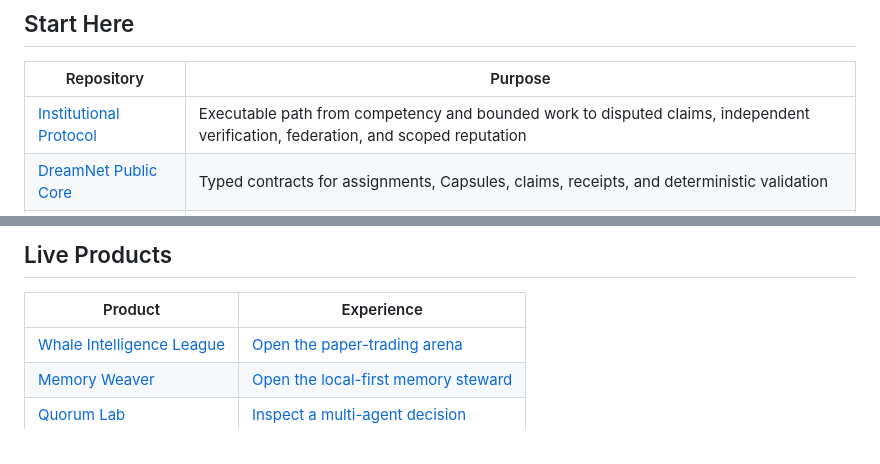
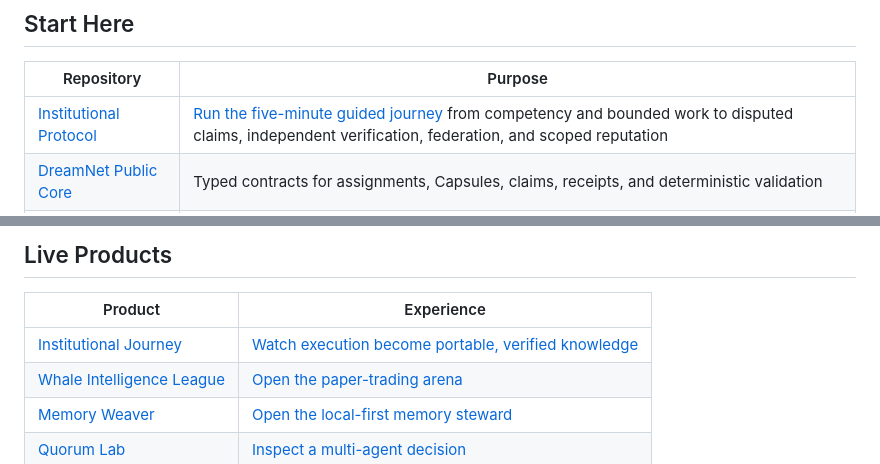
Before and after one commit to BrandonDucar/BrandonDucar, a Markdown page: README.md, 2 parts joined by grey strips. GitHub-like rendering.

Commit message:
docs: feature institutional journey demo

```diff
--- a/README.md
+++ b/README.md
@@ -16,7 +16,7 @@ independent verification, and content-addressed receipts.
 
 | Repository | Purpose |
 | --- | --- |
-| [Institutional Protocol](https://github.com/BrandonDucar/dreamnet-institutional-protocol) | Executable path from competency and bounded work to disputed claims, independent verification, federation, and scoped reputation |
+| [Institutional Protocol](https://github.com/BrandonDucar/dreamnet-institutional-protocol) | [Run the five-minute guided journey](https://dreamnet-institutional-journey-demo.dreamnet-intel.workers.dev) from competency and bounded work to disputed claims, independent verification, federation, and scoped reputation |
 | [DreamNet Public Core](https://github.com/BrandonDucar/Dreamnet) | Typed contracts for assignments, Capsules, claims, receipts, and deterministic validation |
 | [DreamLoops](https://github.com/BrandonDucar/dreamloops) | Persistent operating loops, succession, recovery, lineage, and portable capability Capsules |
 | [ToolGym](https://github.com/BrandonDucar/toolgym) | Agent exercises, deterministic grading, practical verification, and portable competency evidence |
@@ -28,6 +28,7 @@ independent verification, and content-addressed receipts.
 
 | Product | Experience |
 | --- | --- |
+| [Institutional Journey](https://github.com/BrandonDucar/dreamnet-institutional-protocol) | [Watch execution become portable, verified knowledge](https://dreamnet-institutional-journey-demo.dreamnet-intel.workers.dev) |
 | [Whale Intelligence League](https://github.com/BrandonDucar/dreamnet-whale-league) | [Open the paper-trading arena](https://dreamnet-whale-league.pages.dev) |
 | [Memory Weaver](https://github.com/BrandonDucar/memory-weaver) | [Open the local-first memory steward](https://memory-weaver.bd420chef.chatgpt.site) |
 | [Quorum Lab](https://github.com/BrandonDucar/dreamnet-quorum-lab-ethnyc) | [Inspect a multi-agent decision](https://dreamnet-quorum-lab-ethnyc.dreamnet-intel.workers.dev) |
```
Also changed, not shown: ECOSYSTEM.md (+1 -1 lines).
